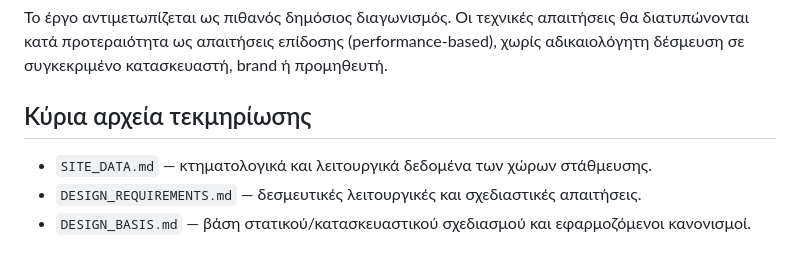
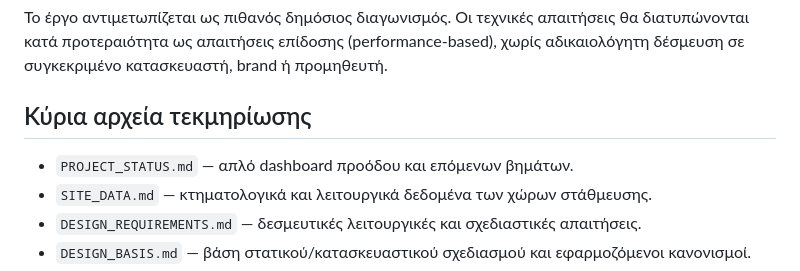
Before and after one commit to mmark76/Parking-Canopy-Design, a Markdown page: README.md, the part around the change. Rendered like a GitHub page.

Commit message:
docs: link project status dashboard from README

```diff
--- a/README.md
+++ b/README.md
@@ -33,6 +33,7 @@
 
 ## Κύρια αρχεία τεκμηρίωσης
 
+- `PROJECT_STATUS.md` — απλό dashboard προόδου και επόμενων βημάτων.
 - `SITE_DATA.md` — κτηματολογικά και λειτουργικά δεδομένα των χώρων στάθμευσης.
 - `DESIGN_REQUIREMENTS.md` — δεσμευτικές λειτουργικές και σχεδιαστικές απαιτήσεις.
 - `DESIGN_BASIS.md` — βάση στατικού/κατασκευαστικού σχεδιασμού και εφαρμοζόμενοι κανονισμοί.
```
